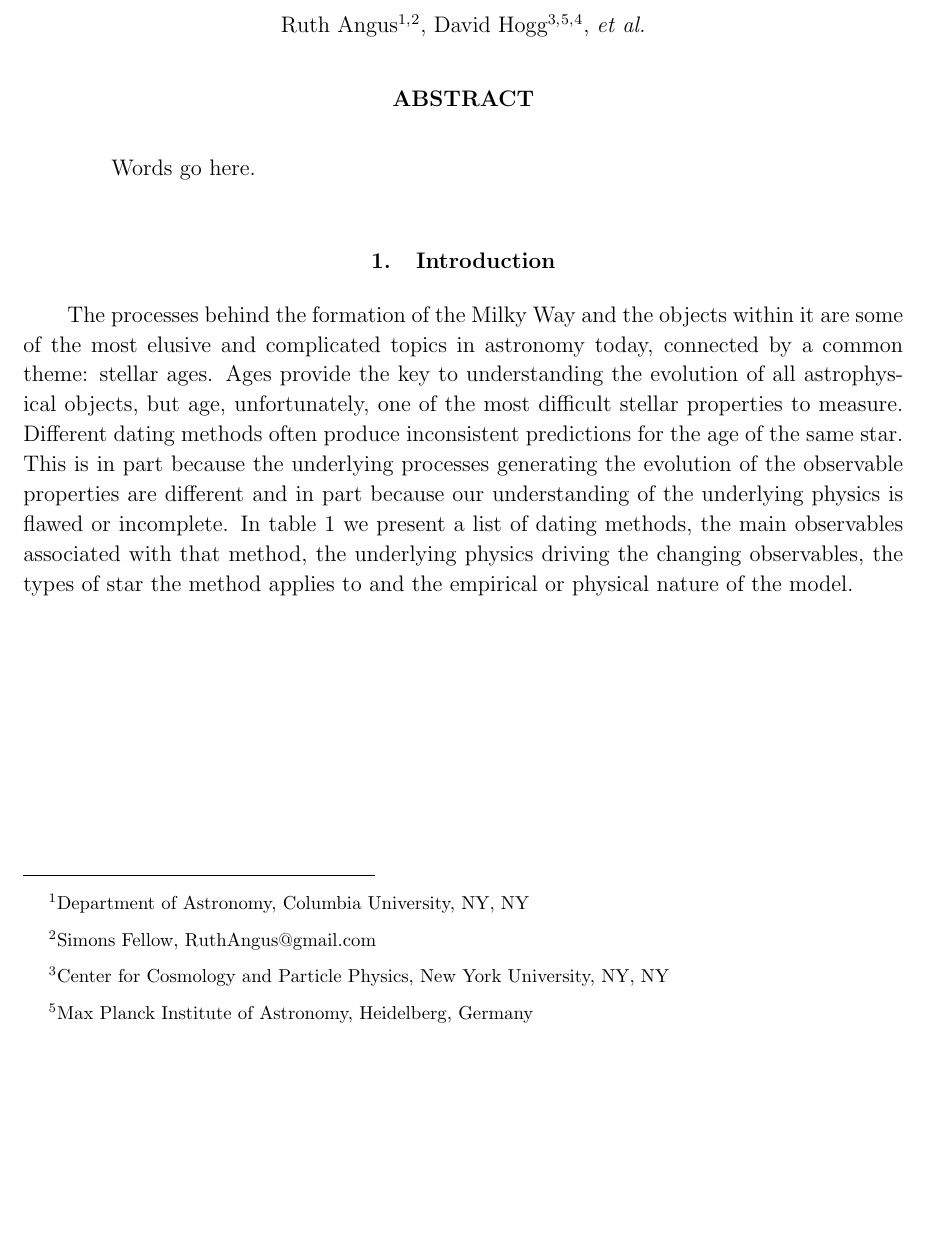
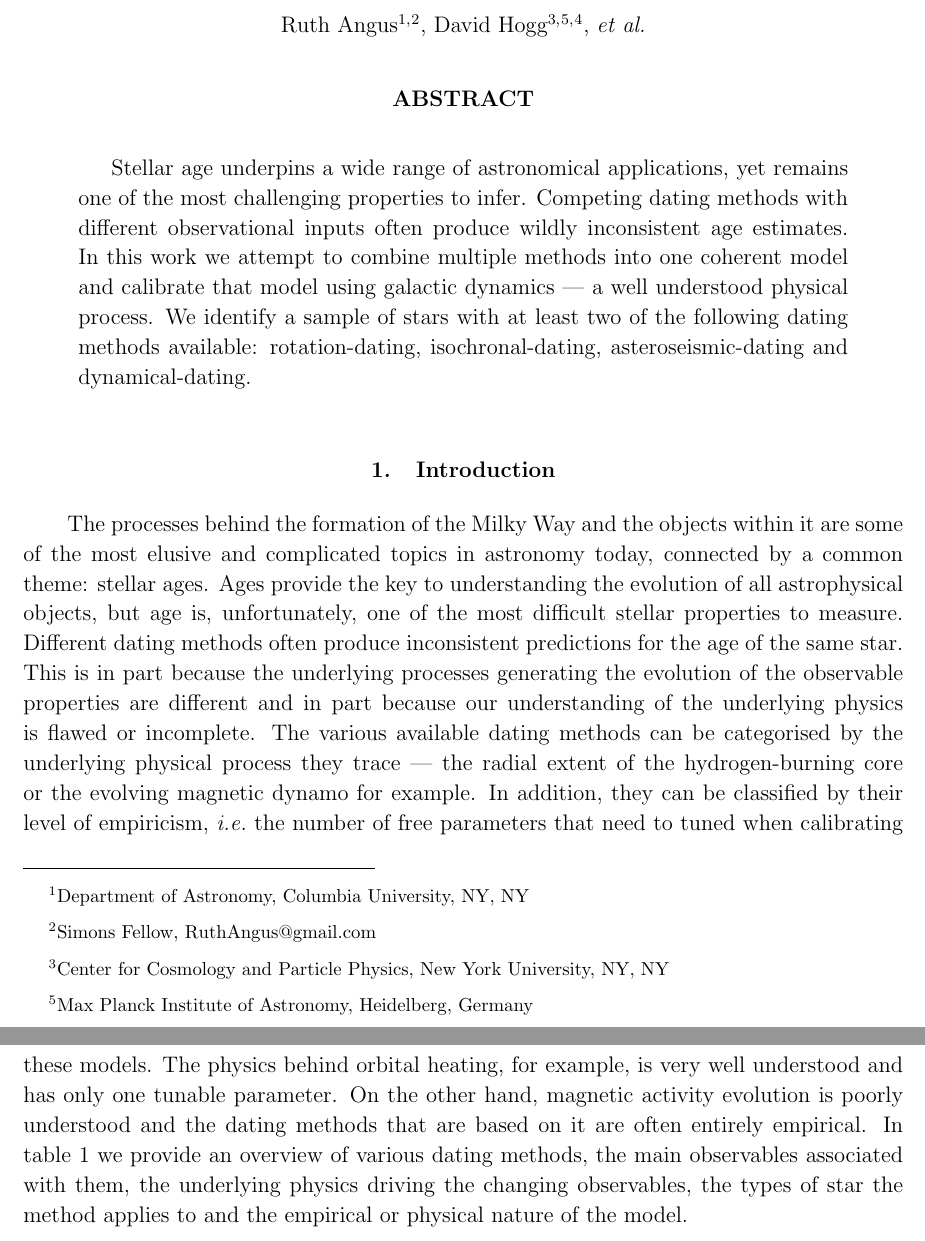
Before and after one commit to RuthAngus/chronometer, a LaTeX paper (documents/ms.tex): part of page 1 of 5 before the commit and two parts of pages 1 and 2 of 7 after it, the two joined at a grey line, cut so that both start at the same text, the shorter picture padded with empty space. Compiled offline with pdfLaTeX.

Commit message:
adding words on the subway

```diff
--- a/documents/ms.tex
+++ b/documents/ms.tex
@@ -58,8 +81,21 @@ University, NY, NY}
 NY, NY}
 
 \begin{abstract}
-Words go here.
+% Aims
+Stellar age underpins a wide range of astronomical applications, yet
+remains one of the most challenging properties to infer.
+% Method
+Competing dating methods with different observational inputs often produce
+    wildly inconsistent age estimates.
+In this work we attempt to combine multiple methods into one coherent model
+    and calibrate that model using galactic dynamics --- a well understood
+    physical process.
+We identify a sample of stars with at least two of the following dating
+    methods available: rotation-dating, isochronal-dating,
+    asteroseismic-dating and dynamical-dating.
+% Results
 \end{abstract}
+
 
 \section{Introduction}
 \label{sec:intro}
@@ -68,17 +104,26 @@ The processes behind the formation of the Milky Way and the objects within it
 are some of the most elusive and complicated topics in astronomy today,
 connected by a common theme: stellar ages.
 Ages provide the key to understanding the evolution of all astrophysical
-objects, but age, unfortunately, one of the most difficult stellar properties
-to measure.
+objects, but age is, unfortunately, one of the most difficult stellar
+properties to measure.
 Different dating methods often produce inconsistent predictions for the age of
 the same star.
 This is in part because the underlying processes generating the evolution of
 the observable properties are different and in part because our understanding
 of the underlying physics is flawed or incomplete.
-In table \ref{tab:dating_methods} we present a list of dating methods, the
-main observables associated with that method, the underlying physics driving
-the changing observables, the types of star the method applies to and the
-empirical or physical nature of the model.
+The various available dating methods can be categorised by the underlying
+physical process they trace --- the radial extent of the hydrogen-burning core
+or the evolving magnetic dynamo for example.
+In addition, they can be classified by their level of empiricism, \ie\ the
+number of free parameters that need to tuned when calibrating these models.
+The physics behind orbital heating, for example, is very well understood and
+has only one tunable parameter.
+On the other hand, magnetic activity evolution is poorly understood and the
+dating methods that are based on it are often entirely empirical.
+In table \ref{tab:dating_methods} we provide an overview of various dating
+methods, the main observables associated with them, the underlying physics
+driving the changing observables, the types of star the method applies to and
+the empirical or physical nature of the model.
 
 \begin{landscape}
 \begin{table}
@@ -173,0 +246 @@ extend the efforts to produce physical models of this phenomenon.
+We assembled a sample of stars that have at least two of the four dating
```
Also changed, not shown: documents/ms.tex (88 more changed lines).
